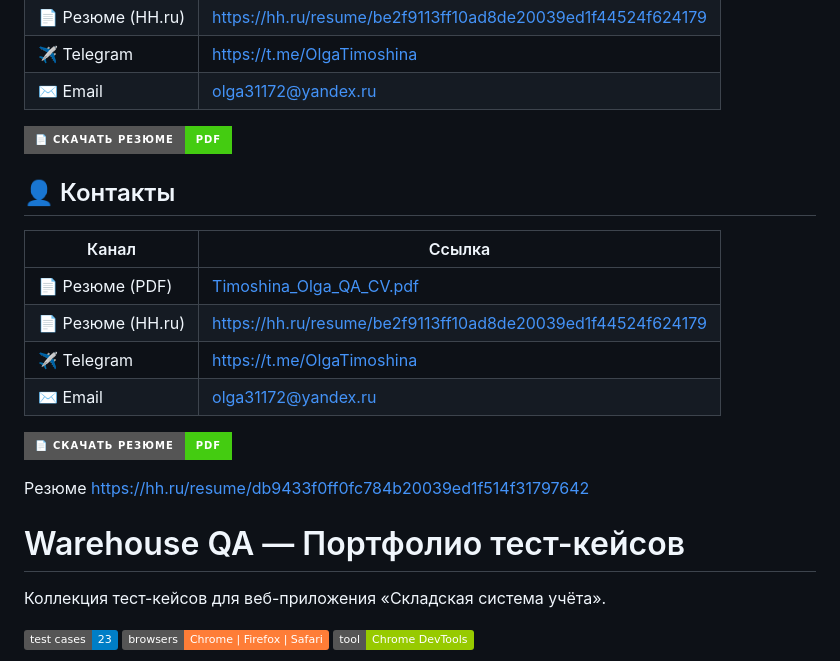
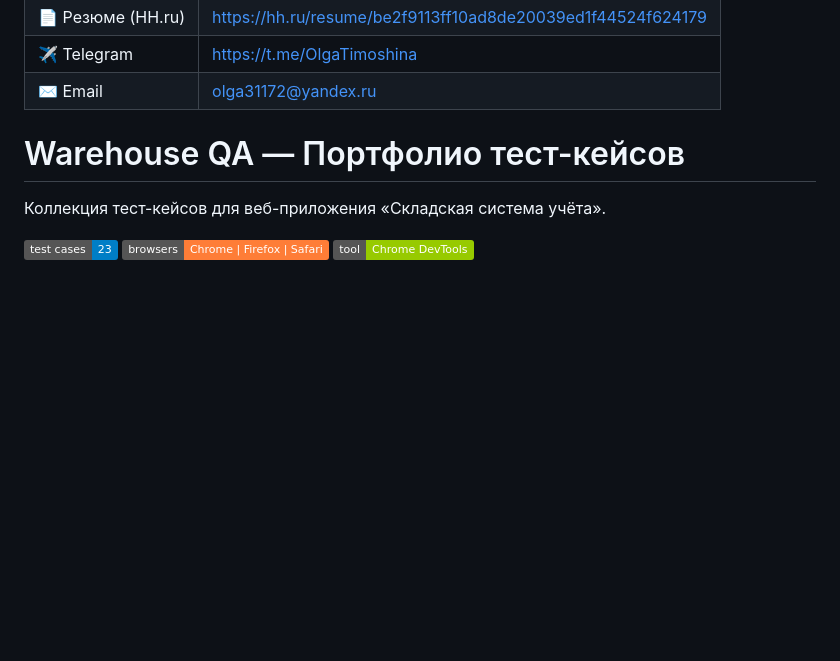
Before and after one commit to olga-timoshina/whdj, a Markdown page: README.md, the part around the change. Rendered like a GitHub page; badges without logos; blank space fills up the shorter version.

```diff
--- a/README.md
+++ b/README.md
@@ -19,19 +19,6 @@
 | ✈️ Telegram | https://t.me/OlgaTimoshina |
 | ✉️ Email | olga31172@yandex.ru |
 
-[![Resume](https://img.shields.io/badge/📄_Скачать_резюме-PDF-success?style=for-the-badge)](docs/Timoshina_Olga_QA_CV.pdf)
-## 👤 Контакты
-
-| Канал | Ссылка |
-|-------|--------|
-| 📄 Резюме (PDF) | [Timoshina_Olga_QA_CV.pdf](docs/Timoshina_Olga_QA_CV.pdf) |
-| 📄 Резюме (HH.ru) | https://hh.ru/resume/be2f9113ff10ad8de20039ed1f44524f624179 |
-| ✈️ Telegram | https://t.me/OlgaTimoshina |
-| ✉️ Email | olga31172@yandex.ru |
-
-[![Resume](https://img.shields.io/badge/📄_Скачать_резюме-PDF-success?style=for-the-badge)](docs/Timoshina_Olga_QA_CV.pdf)
-
-Резюме https://hh.ru/resume/db9433f0ff0fc784b20039ed1f514f31797642
 
 
 # Warehouse QA — Портфолио тест-кейсов
```
